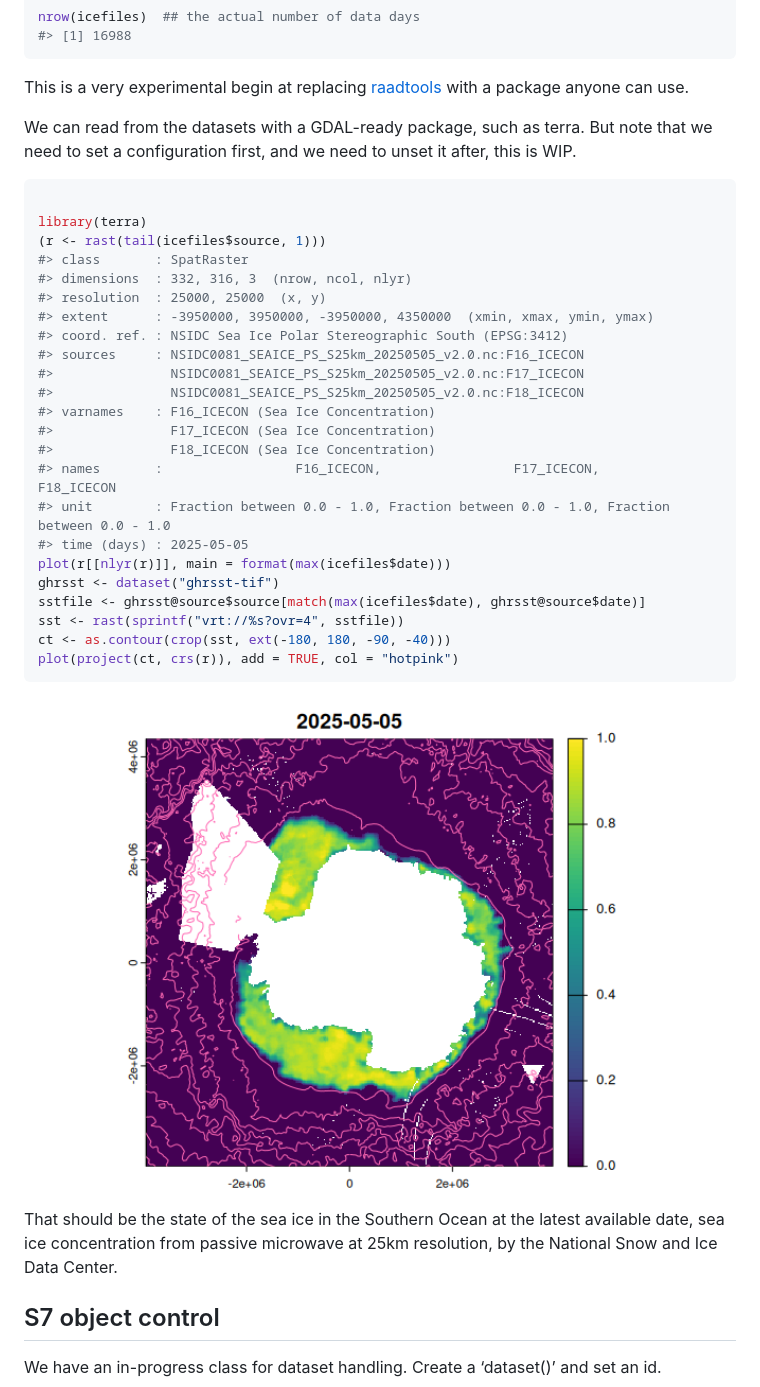
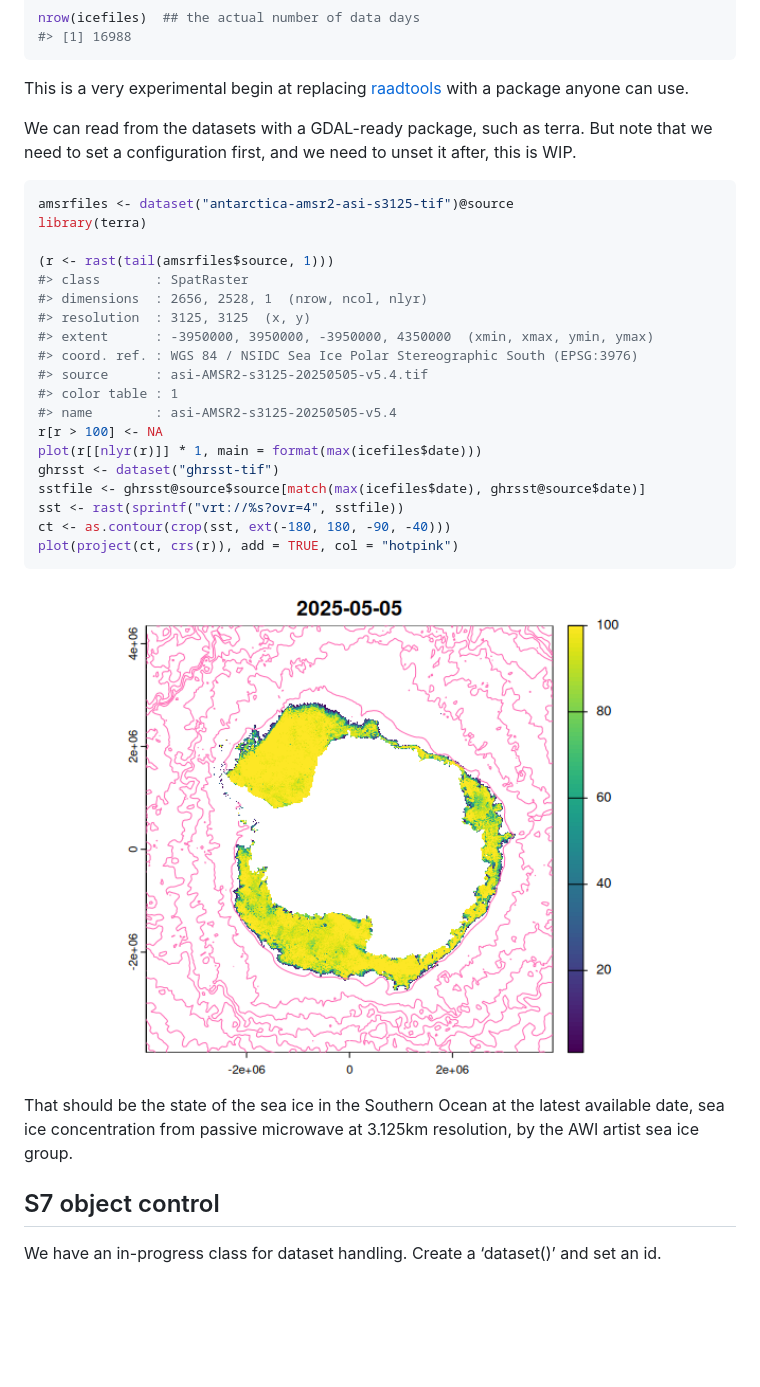
Before and after one commit to mdsumner/sooty, a Markdown page: README.md, the part around the change. GitHub-like rendering; pictures changed too: man/figures/README-unnamed-chunk-2-1.png; blank space fills up the shorter version.

Commit message:
plot

````diff
--- a/README.md
+++ b/README.md
@@ -151,24 +151,20 @@ But note that we need to set a configuration first, and we need to unset
 it after, this is WIP.
 
 ``` r
+amsrfiles <- dataset("antarctica-amsr2-asi-s3125-tif")@source
+library(terra)
 
-library(terra)
-(r <- rast(tail(icefiles$source, 1)))
+(r <- rast(tail(amsrfiles$source, 1)))
 #> class       : SpatRaster
-#> dimensions  : 332, 316, 3  (nrow, ncol, nlyr)
-#> resolution  : 25000, 25000  (x, y)
+#> dimensions  : 2656, 2528, 1  (nrow, ncol, nlyr)
+#> resolution  : 3125, 3125  (x, y)
 #> extent      : -3950000, 3950000, -3950000, 4350000  (xmin, xmax, ymin, ymax)
-#> coord. ref. : NSIDC Sea Ice Polar Stereographic South (EPSG:3412)
-#> sources     : NSIDC0081_SEAICE_PS_S25km_20250505_v2.0.nc:F16_ICECON
-#>               NSIDC0081_SEAICE_PS_S25km_20250505_v2.0.nc:F17_ICECON
-#>               NSIDC0081_SEAICE_PS_S25km_20250505_v2.0.nc:F18_ICECON
-#> varnames    : F16_ICECON (Sea Ice Concentration)
-#>               F17_ICECON (Sea Ice Concentration)
-#>               F18_ICECON (Sea Ice Concentration)
-#> names       :                 F16_ICECON,                 F17_ICECON,                 F18_ICECON
-#> unit        : Fraction between 0.0 - 1.0, Fraction between 0.0 - 1.0, Fraction between 0.0 - 1.0
-#> time (days) : 2025-05-05
-plot(r[[nlyr(r)]], main = format(max(icefiles$date)))
+#> coord. ref. : WGS 84 / NSIDC Sea Ice Polar Stereographic South (EPSG:3976)
+#> source      : asi-AMSR2-s3125-20250505-v5.4.tif
+#> color table : 1
+#> name        : asi-AMSR2-s3125-20250505-v5.4
+r[r > 100] <- NA
+plot(r[[nlyr(r)]] * 1, main = format(max(icefiles$date)))
 ghrsst <- dataset("ghrsst-tif")
 sstfile <- ghrsst@source$source[match(max(icefiles$date), ghrsst@source$date)]
 sst <- rast(sprintf("vrt://%s?ovr=4", sstfile))
@@ -180,7 +176,7 @@ plot(project(ct, crs(r)), add = TRUE, col = "hotpink")
 
 That should be the state of the sea ice in the Southern Ocean at the
 latest available date, sea ice concentration from passive microwave at
-25km resolution, by the National Snow and Ice Data Center.
+3.125km resolution, by the AWI artist sea ice group.
 
 ## S7 object control
 
````
Also changed, not shown: 1 other file.
